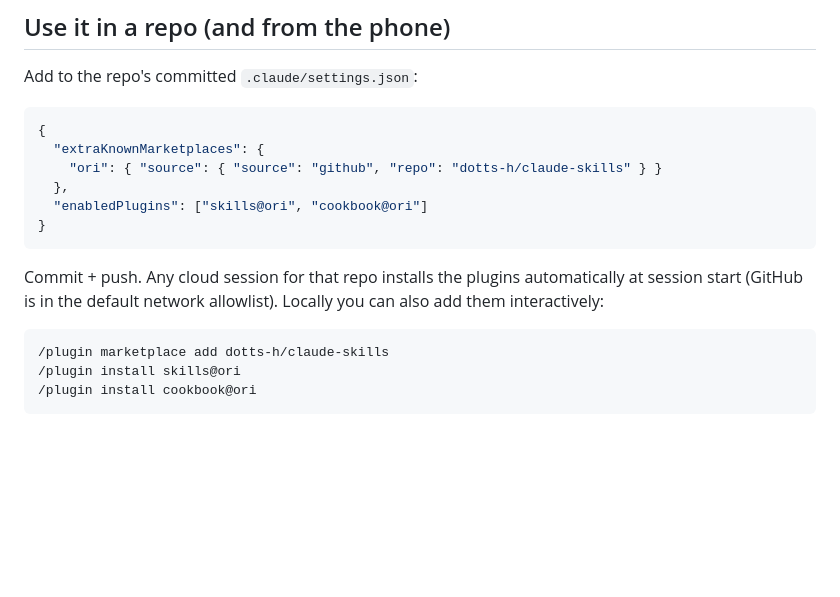
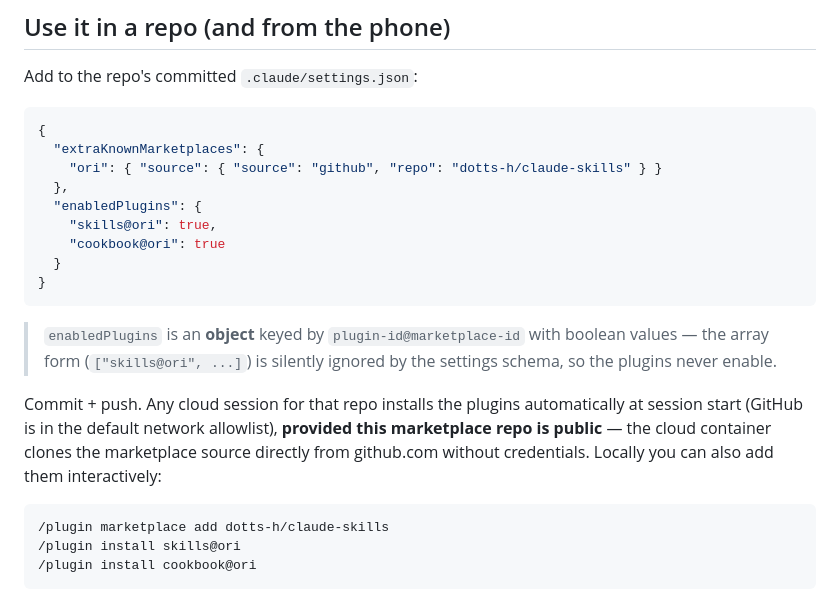
Before and after one commit to dotts-h/claude-skills, a Markdown page: README.md, the part around the change. Rendered like a GitHub page; blank space fills up the shorter version.

Commit message:
docs: fix enabledPlugins to object form in install snippet
The settings.json example used the array form (["skills@ori","cookbook@ori"]),
which the Claude Code settings schema silently ignores. enabledPlugins must be an
object keyed by plugin-id@marketplace-id with boolean values.

````diff
--- a/README.md
+++ b/README.md
@@ -20,13 +20,22 @@ Add to the repo's committed `.claude/settings.json`:
   "extraKnownMarketplaces": {
     "ori": { "source": { "source": "github", "repo": "dotts-h/claude-skills" } }
   },
-  "enabledPlugins": ["skills@ori", "cookbook@ori"]
+  "enabledPlugins": {
+    "skills@ori": true,
+    "cookbook@ori": true
+  }
 }
 ```
 
+> `enabledPlugins` is an **object** keyed by `plugin-id@marketplace-id` with boolean
+> values — the array form (`["skills@ori", ...]`) is silently ignored by the settings
+> schema, so the plugins never enable.
+
 Commit + push. Any cloud session for that repo installs the plugins automatically at
-session start (GitHub is in the default network allowlist). Locally you can also add
-them interactively:
+session start (GitHub is in the default network allowlist), **provided this
+marketplace repo is public** — the cloud container clones the marketplace source
+directly from github.com without credentials. Locally you can also add them
+interactively:
 
 ```
 /plugin marketplace add dotts-h/claude-skills
````
